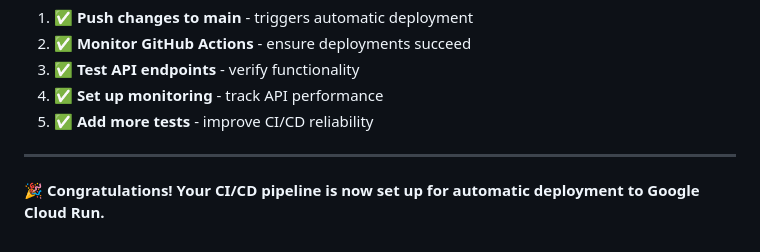
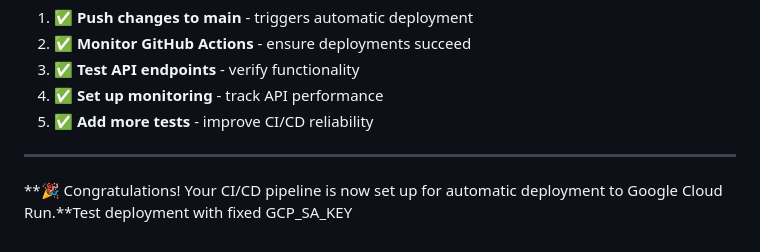
Before and after one commit to AVANTYPPOL/API-Python, a Markdown page: GITHUB_SECRETS_SETUP.md, the part around the change. Rendered like a GitHub page.

Commit message:
Test deployment with fixed GCP_SA_KEY authentication

```diff
--- a/GITHUB_SECRETS_SETUP.md
+++ b/GITHUB_SECRETS_SETUP.md
@@ -239,4 +239,4 @@ Once setup is complete:
 
 ---
 
-**🎉 Congratulations! Your CI/CD pipeline is now set up for automatic deployment to Google Cloud Run.**
+**🎉 Congratulations! Your CI/CD pipeline is now set up for automatic deployment to Google Cloud Run.**Test deployment with fixed GCP_SA_KEY
```
